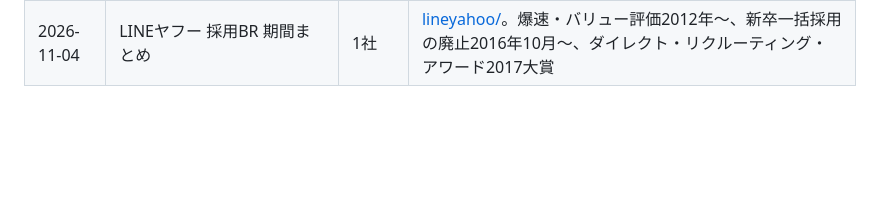
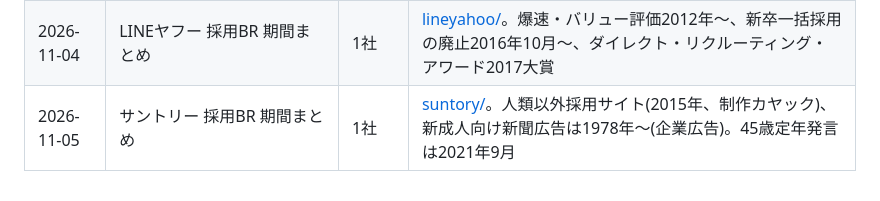
Before and after one commit to tatatatachan/claude, a Markdown page: ai-creative-team/study/daily-log.md, the part around the change. GitHub-like rendering; blank space fills up the shorter version.

Commit message:
Add Suntory period summary notes; log
Co-Authored-By: Claude Sonnet 5.5 <noreply@anthropic.com>
Claude-Session: https://claude.ai/code/session_01KZ2xGxW3B5EUm9QRJCawXj

```diff
--- a/ai-creative-team/study/daily-log.md
+++ b/ai-creative-team/study/daily-log.md
@@ -16,3 +16,4 @@
 | 2026-11-02 | 資生堂 採用BR 期間まとめ | 1社 | [shiseido/](shiseido/)。制度は1990年(育児休業)〜、広告・動画で確認できるのは2024年の公式YouTube3本のみ |
 | 2026-11-03 | 楽天グループ 採用BR 期間まとめ | 1社 | [rakuten/](rakuten/)。朝会は創業期〜、英語公用語化2012年〜、採用動画は概算2015年〜 |
 | 2026-11-04 | LINEヤフー 採用BR 期間まとめ | 1社 | [lineyahoo/](lineyahoo/)。爆速・バリュー評価2012年〜、新卒一括採用の廃止2016年10月〜、ダイレクト・リクルーティング・アワード2017大賞 |
+| 2026-11-05 | サントリー 採用BR 期間まとめ | 1社 | [suntory/](suntory/)。人類以外採用サイト(2015年、制作カヤック)、新成人向け新聞広告は1978年〜(企業広告)。45歳定年発言は2021年9月 |
```
Also changed, not shown: 2 other files.
